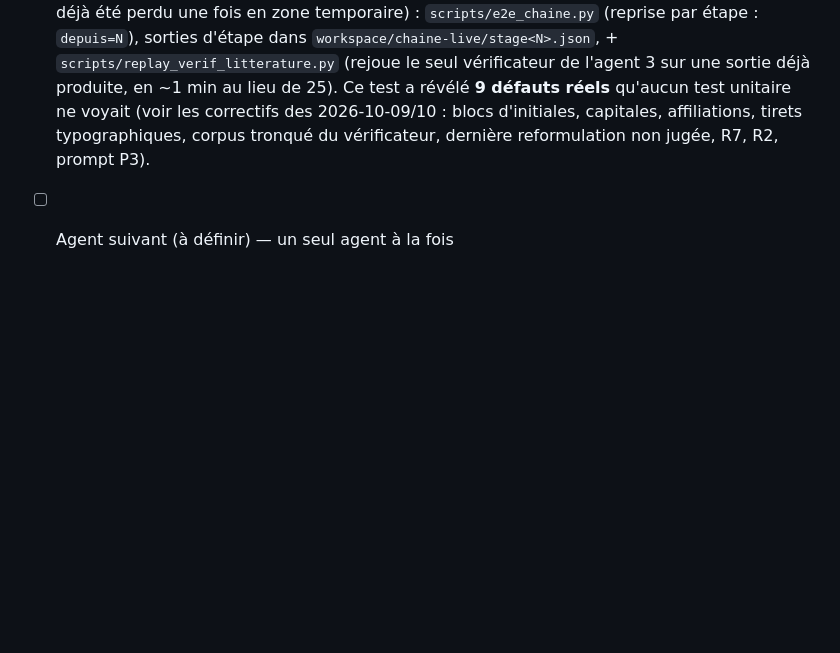
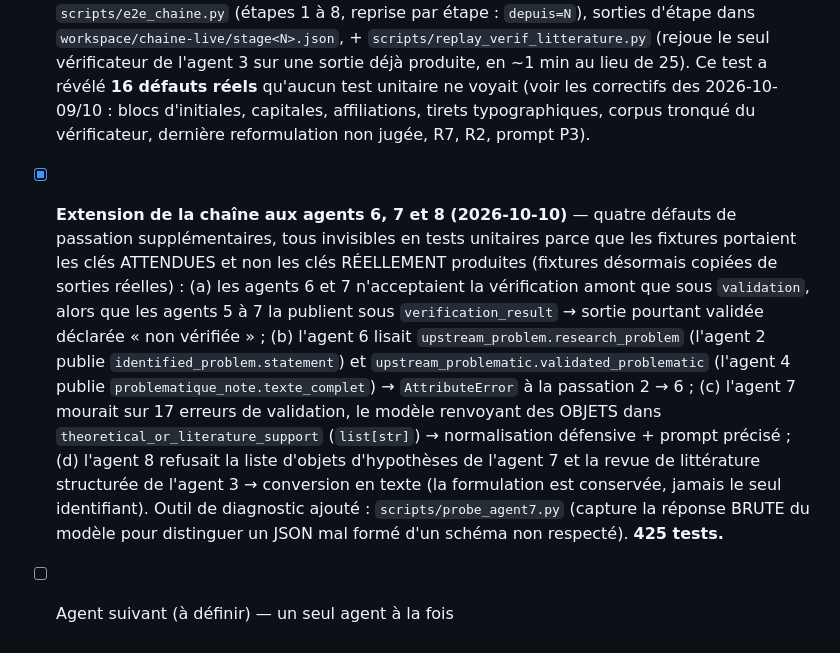
Before and after one commit to nnnnnnn66/memo-platform, a Markdown page: README.md, the part around one of its changes. Drawn GitHub-style; blank space fills up the shorter version.

Commit message:
docs: chaine reelle 1 -> 8 VERIFIEE + extension aux agents 6, 7 et 8

```diff
--- a/README.md
+++ b/README.md
@@ -234,8 +235,22 @@ Ne jamais construire toute la plateforme d'un coup. Un seul agent à la fois.
       Script pérennisé (il avait déjà été perdu une fois en zone temporaire) :
-      `scripts/e2e_chaine.py` (reprise par étape : `depuis=N`), sorties d'étape dans
+      `scripts/e2e_chaine.py` (étapes 1 à 8, reprise par étape : `depuis=N`), sorties d'étape dans
       `workspace/chaine-live/stage<N>.json`, + `scripts/replay_verif_litterature.py` (rejoue le seul
       vérificateur de l'agent 3 sur une sortie déjà produite, en ~1 min au lieu de 25).
-      Ce test a révélé **9 défauts réels** qu'aucun test unitaire ne voyait (voir les correctifs
+      Ce test a révélé **16 défauts réels** qu'aucun test unitaire ne voyait (voir les correctifs
       des 2026-10-09/10 : blocs d'initiales, capitales, affiliations, tirets typographiques,
       corpus tronqué du vérificateur, dernière reformulation non jugée, R7, R2, prompt P3).
+- [x] **Extension de la chaîne aux agents 6, 7 et 8 (2026-10-10)** — quatre défauts de passation
+      supplémentaires, tous invisibles en tests unitaires parce que les fixtures portaient les clés
+      ATTENDUES et non les clés RÉELLEMENT produites (fixtures désormais copiées de sorties réelles) :
+      (a) les agents 6 et 7 n'acceptaient la vérification amont que sous `validation`, alors que les
+      agents 5 à 7 la publient sous `verification_result` → sortie pourtant validée déclarée « non
+      vérifiée » ; (b) l'agent 6 lisait `upstream_problem.research_problem` (l'agent 2 publie
+      `identified_problem.statement`) et `upstream_problematic.validated_problematic` (l'agent 4
+      publie `problematique_note.texte_complet`) → `AttributeError` à la passation 2 → 6 ;
+      (c) l'agent 7 mourait sur 17 erreurs de validation, le modèle renvoyant des OBJETS dans
+      `theoretical_or_literature_support` (`list[str]`) → normalisation défensive + prompt précisé ;
+      (d) l'agent 8 refusait la liste d'objets d'hypothèses de l'agent 7 et la revue de littérature
+      structurée de l'agent 3 → conversion en texte (la formulation est conservée, jamais le seul
+      identifiant). Outil de diagnostic ajouté : `scripts/probe_agent7.py` (capture la réponse BRUTE
+      du modèle pour distinguer un JSON mal formé d'un schéma non respecté). **425 tests.**
 - [ ] Agent suivant (à définir) — un seul agent à la fois
```
Also changed, not shown: other parts of README.md (+3 -2 lines).
